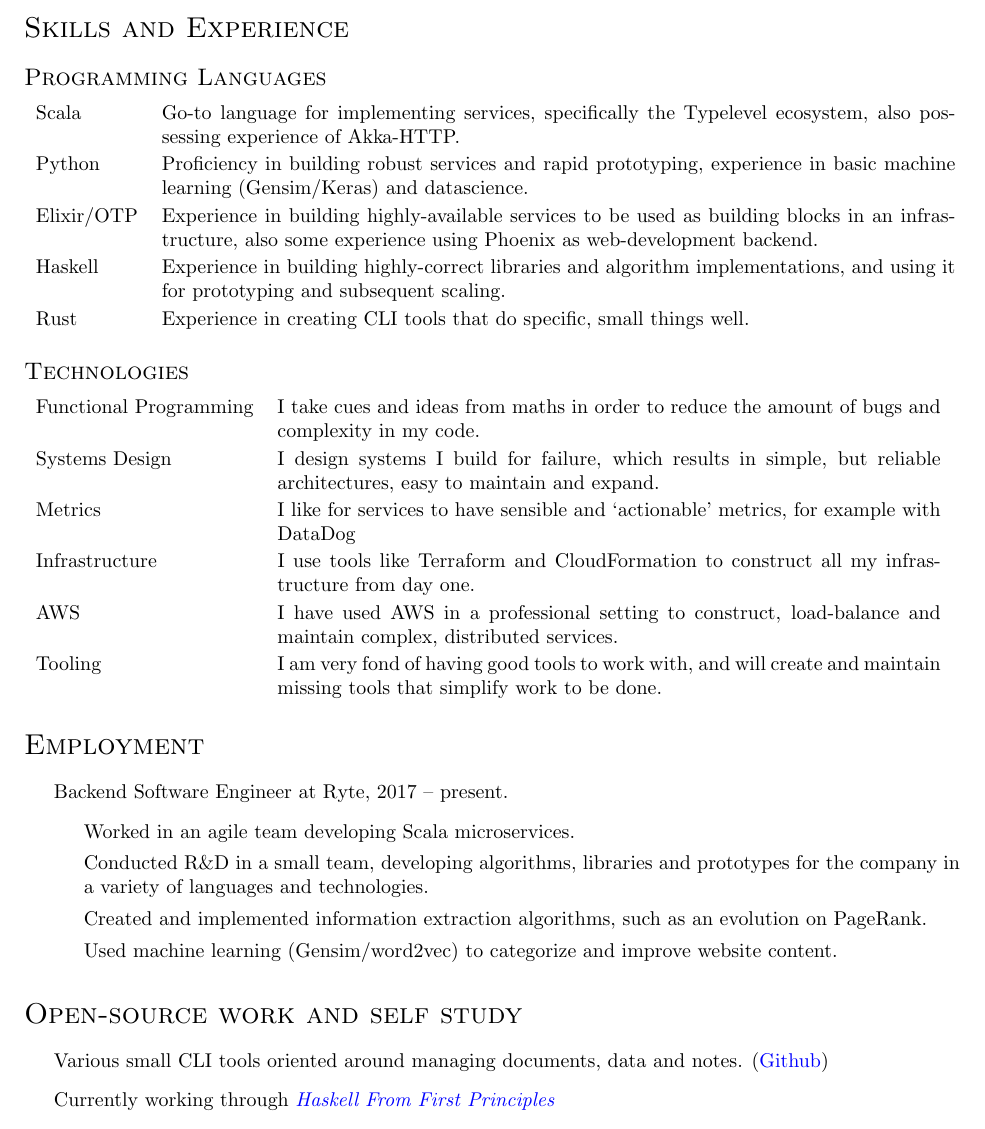
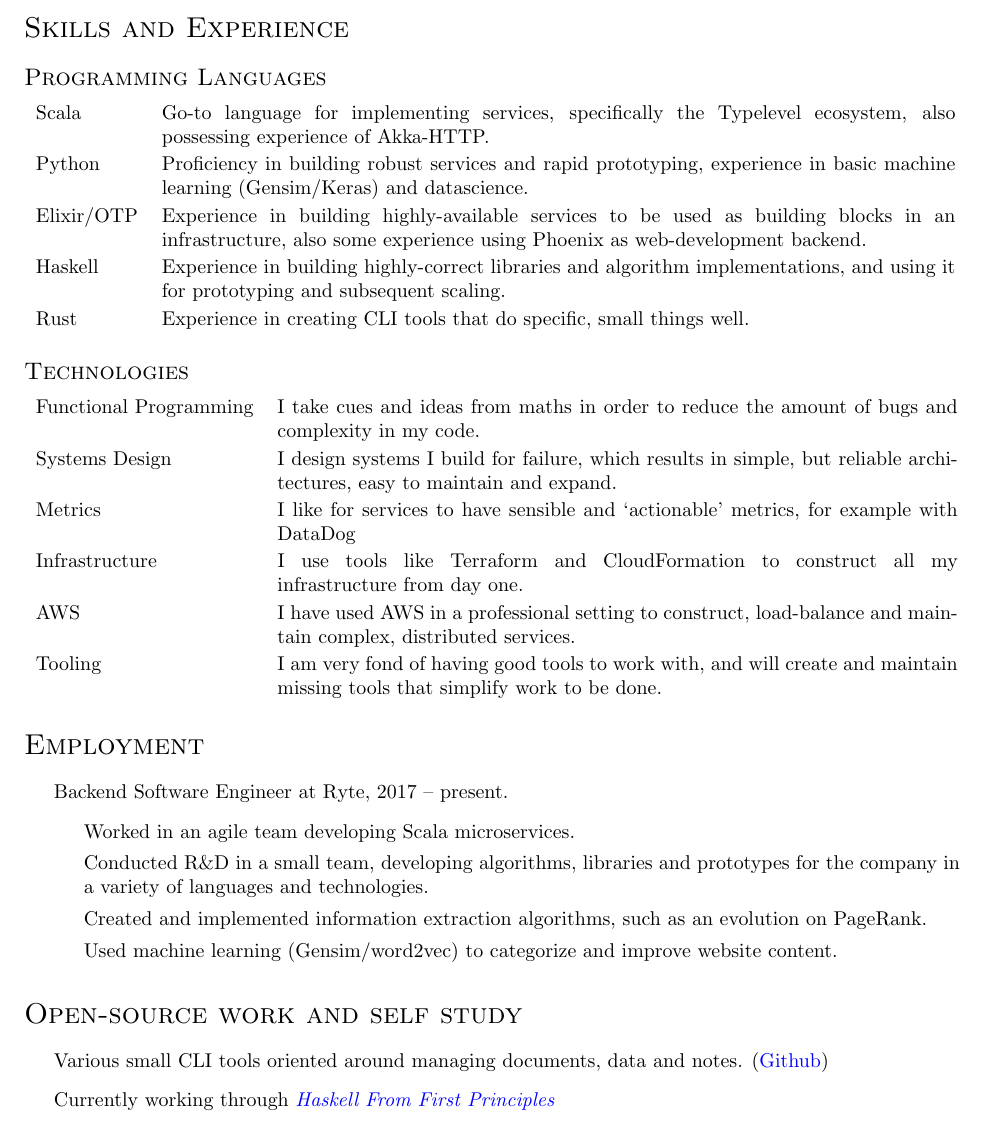
Before and after one commit to MordecaiMalignatus/cv, a LaTeX CV (cv.tex): part of page 1 of 2, cut so that both start at the same text. Compiled offline with pdfLaTeX.

Commit message:
Fix: in-word linebreaks prevented.

```diff
--- a/cv.tex
+++ b/cv.tex
@@ -105,11 +105,11 @@
 \subsection*{Programming Languages}
 \begin{tabular}{ l p{14cm} }
 Scala & Go-to language for implementing services, specifically the Typelevel ecosystem,
-also possessing experience of Akka-HTTP.\\
+also \linebreak possessing experience of Akka-HTTP.\\
 Python & Proficiency in building robust services and rapid prototyping,
 experience in basic machine learning (Gensim/Keras) and datascience.\\
 Elixir/OTP & Experience in building highly-available services to be used as
-building blocks in an infrastructure, also some experience using Phoenix as
+building blocks in an \linebreak infrastructure, also some experience using Phoenix as
 web-development backend.\\
 Haskell & Experience in building highly-correct libraries and algorithm
 implementations, and using it for prototyping and subsequent scaling.\\
@@ -117,7 +117,7 @@ Rust & Experience in creating CLI tools that do specific, small things well. \\
 \end{tabular}
 
 \subsection*{Technologies}
-\begin{tabular}{ l p{11.7cm} }
+\begin{tabular}{ l p{12cm} }
  Functional Programming & I take cues and ideas from maths in order to reduce the
 amount of bugs and complexity in my code.\\
 Systems Design & I design systems I build for failure, which results in simple,
@@ -153,7 +153,7 @@ maintain missing tools that simplify work to be done. \\
 
 \begin{itemize}
   \item Various small CLI tools oriented around managing documents, data and
-    notes. (\href{https://github.com/MordecaiMalignatus?utf8=\%E2\%9C\%93\&tab=repositories\&q=\&type=public\&language=}{Github})
+    notes. (\href{https://github.com/MordecaiMalignatus?utf8=\%E2\%9C\%93\&tab=q\&repositories=\&type=public\&language=}{Github})
   \item Currently working through \href{http://haskellbook.com}{\emph{Haskell From First Principles}}
 \item \href{https://github.com/LivewareProblems/gravitas}{Gravitas}
   \begin{packed}
```
Also changed, not shown: cv.pdf, cv.tex (2 more changed lines).
